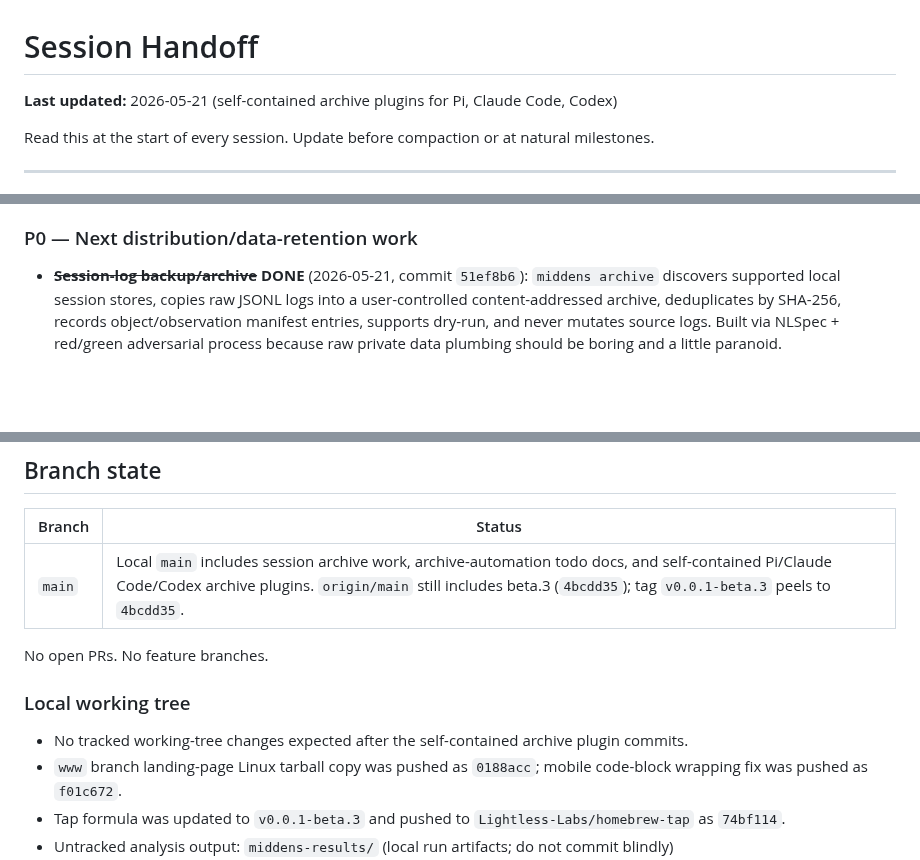
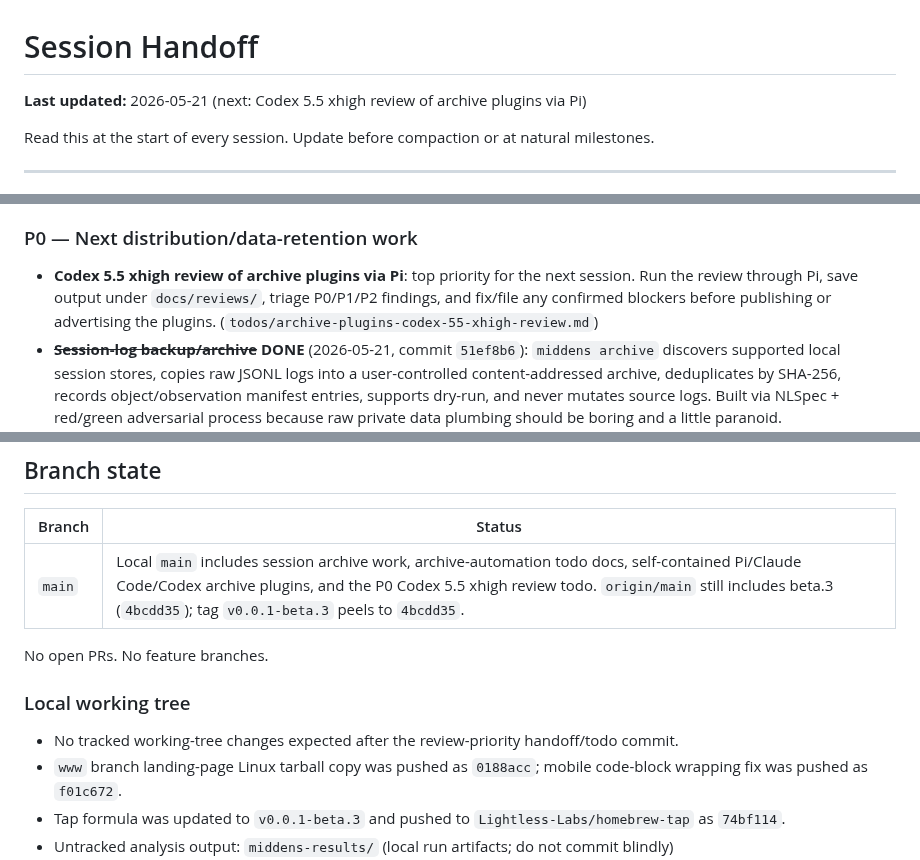
Before and after one commit to Lightless-Labs/third-thoughts, a Markdown page: docs/HANDOFF.md, 3 parts joined by grey strips. Drawn GitHub-style; blank space fills up the shorter version.

Commit message:
Add archive plugin review handoff

```diff
--- a/docs/HANDOFF.md
+++ b/docs/HANDOFF.md
@@ -1,6 +1,6 @@
 # Session Handoff
 
-**Last updated:** 2026-05-21 (self-contained archive plugins for Pi, Claude Code, Codex)
+**Last updated:** 2026-05-21 (next: Codex 5.5 xhigh review of archive plugins via Pi)
 
 Read this at the start of every session. Update before compaction or at natural milestones.
 
@@ -92,6 +94,7 @@ Remaining blocking steps. See individual `todos/distribution-*.md` for detail.
 
 ### P0 — Next distribution/data-retention work
 
+- **Codex 5.5 xhigh review of archive plugins via Pi**: top priority for the next session. Run the review through Pi, save output under `docs/reviews/`, triage P0/P1/P2 findings, and fix/file any confirmed blockers before publishing or advertising the plugins. (`todos/archive-plugins-codex-55-xhigh-review.md`)
 - ~~**Session-log backup/archive**~~ **DONE** (2026-05-21, commit `51ef8b6`): `middens archive` discovers supported local session stores, copies raw JSONL logs into a user-controlled content-addressed archive, deduplicates by SHA-256, records object/observation manifest entries, supports dry-run, and never mutates source logs. Built via NLSpec + red/green adversarial process because raw private data plumbing should be boring and a little paranoid. (`todos/session-log-backup-archive.md`)
 
 ### P1 — Archive automation improvements
@@ -164,13 +167,13 @@ Full Opus 4.6 interpretation at `~/middens-analysis-2026-04-14/interpretation.{m
 
 | Branch | Status |
 |--------|--------|
-| `main` | Local `main` includes session archive work, archive-automation todo docs, and self-contained Pi/Claude Code/Codex archive plugins. `origin/main` still includes beta.3 (`4bcdd35`); tag `v0.0.1-beta.3` peels to `4bcdd35`. |
+| `main` | Local `main` includes session archive work, archive-automation todo docs, self-contained Pi/Claude Code/Codex archive plugins, and the P0 Codex 5.5 xhigh review todo. `origin/main` still includes beta.3 (`4bcdd35`); tag `v0.0.1-beta.3` peels to `4bcdd35`. |
 
 No open PRs. No feature branches.
 
 ### Local working tree
 
-- No tracked working-tree changes expected after the self-contained archive plugin commits.
+- No tracked working-tree changes expected after the review-priority handoff/todo commit.
 - `www` branch landing-page Linux tarball copy was pushed as `0188acc`; mobile code-block wrapping fix was pushed as `f01c672`.
 - Tap formula was updated to `v0.0.1-beta.3` and pushed to `Lightless-Labs/homebrew-tap` as `74bf114`.
 - Untracked analysis output: `middens-results/` (local run artifacts; do not commit blindly)
```
Also changed, not shown: other parts of docs/HANDOFF.md (+3 -1 lines), todos/archive-plugins-codex-55-xhigh-review.md (added, +73 -0 lines).
